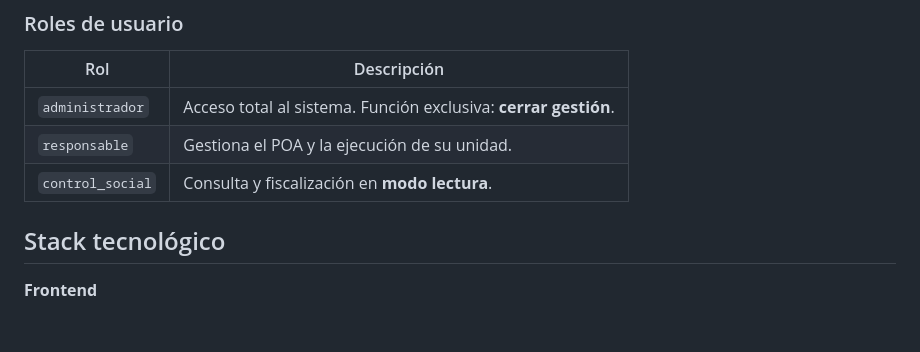
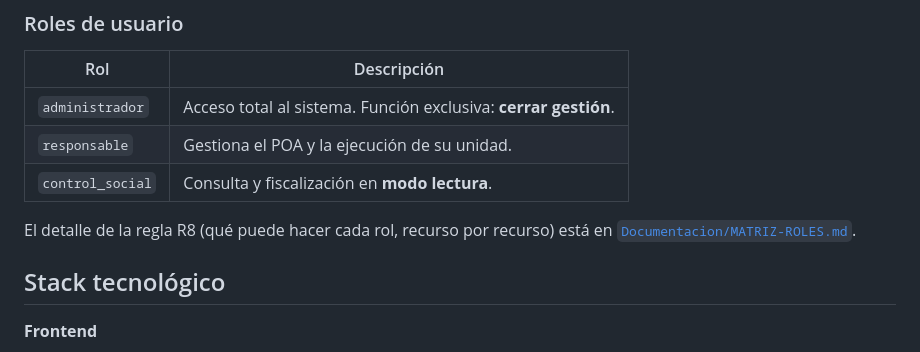
Before and after one commit to yersi123/SIGPOA, a Markdown page: README.md, the part around the change. Rendered like a GitHub page; blank space fills up the shorter version.

Commit message:
docs: agrega matriz de roles R8 y plan del rol responsable

```diff
--- a/README.md
+++ b/README.md
@@ -29,6 +29,8 @@ En muchas entidades la gestión del POA se realiza en hojas de cálculo dispersa
 | `administrador` | Acceso total al sistema. Función exclusiva: **cerrar gestión**. |
 | `responsable` | Gestiona el POA y la ejecución de su unidad. |
 | `control_social` | Consulta y fiscalización en **modo lectura**. |
+
+El detalle de la regla R8 (qué puede hacer cada rol, recurso por recurso) está en [`Documentacion/MATRIZ-ROLES.md`](Documentacion/MATRIZ-ROLES.md).
 
 ## Stack tecnológico
 
```
Also changed, not shown: Documentacion/MATRIZ-ROLES.md (added, +49 -0 lines), Documentacion/PLAN-opcion2-responsable.md (added, +111 -0 lines).
